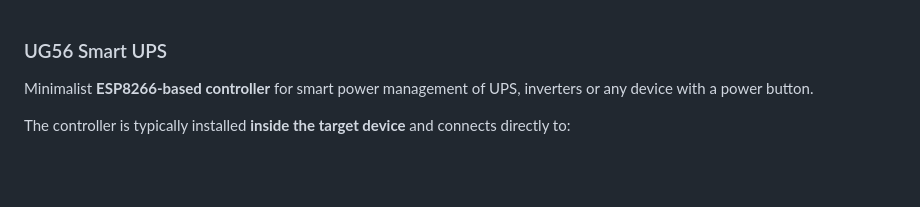
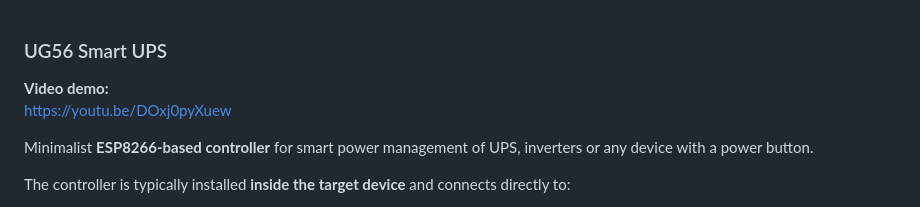
Before and after one commit to universalgeek56/UG56-Smart-UPS, a Markdown page: README.md, the part around the change. Rendered like a GitHub page; blank space fills up the shorter version.

```diff
--- a/README.md
+++ b/README.md
@@ -1,4 +1,7 @@
 ### UG56 Smart UPS
+
+**Video demo:**
+https://youtu.be/DOxj0pyXuew
 
 Minimalist **ESP8266-based controller** for smart power management of UPS, inverters or any device with a power button.
 
```
